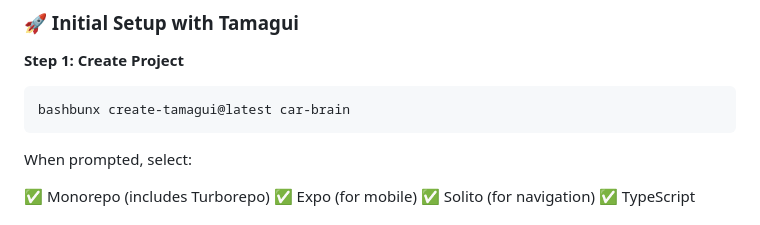
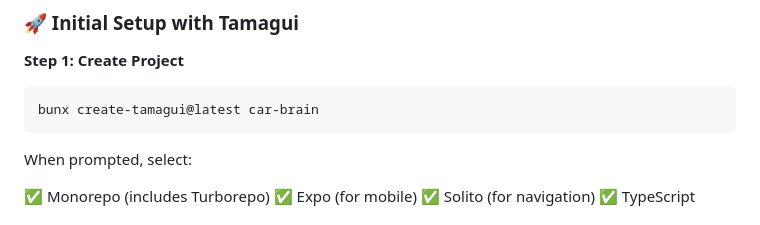
Before and after one commit to Fremen1990/car-brain, a Markdown page: README.md, the part around the change. Drawn GitHub-style.

````diff
--- a/README.md
+++ b/README.md
@@ -14,7 +14,7 @@
 **Step 1: Create Project**
 
 ```bash
-bashbunx create-tamagui@latest car-brain
+bunx create-tamagui@latest car-brain
 ```
 
 When prompted, select:
````
